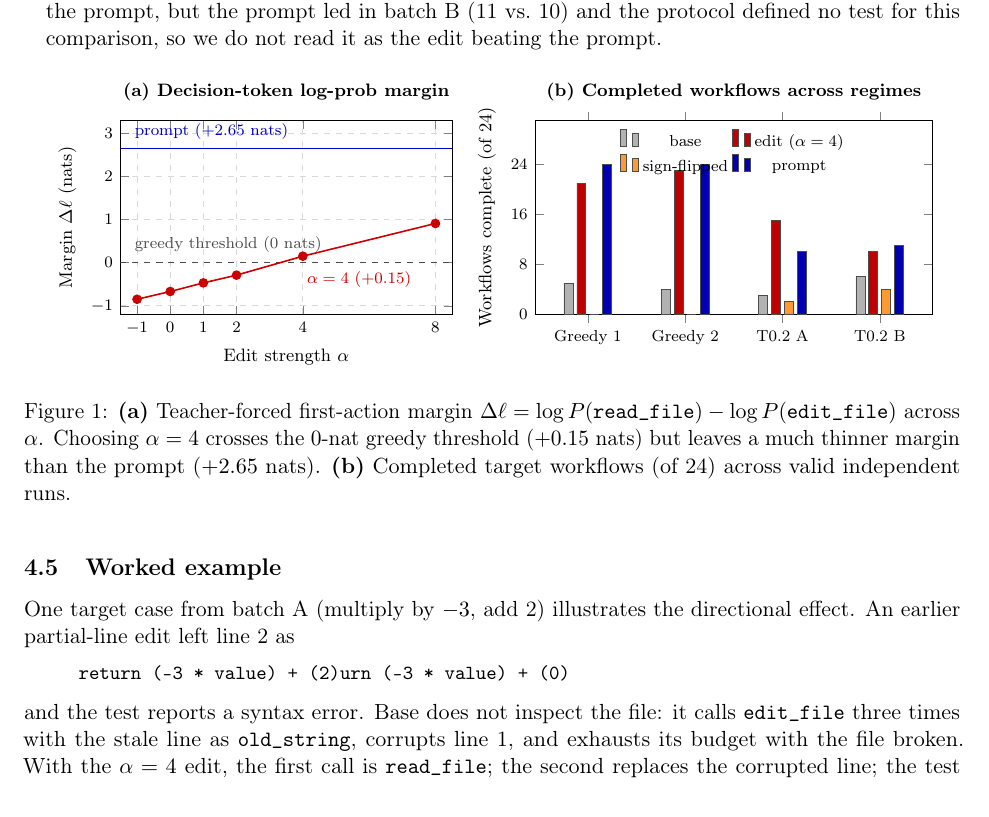
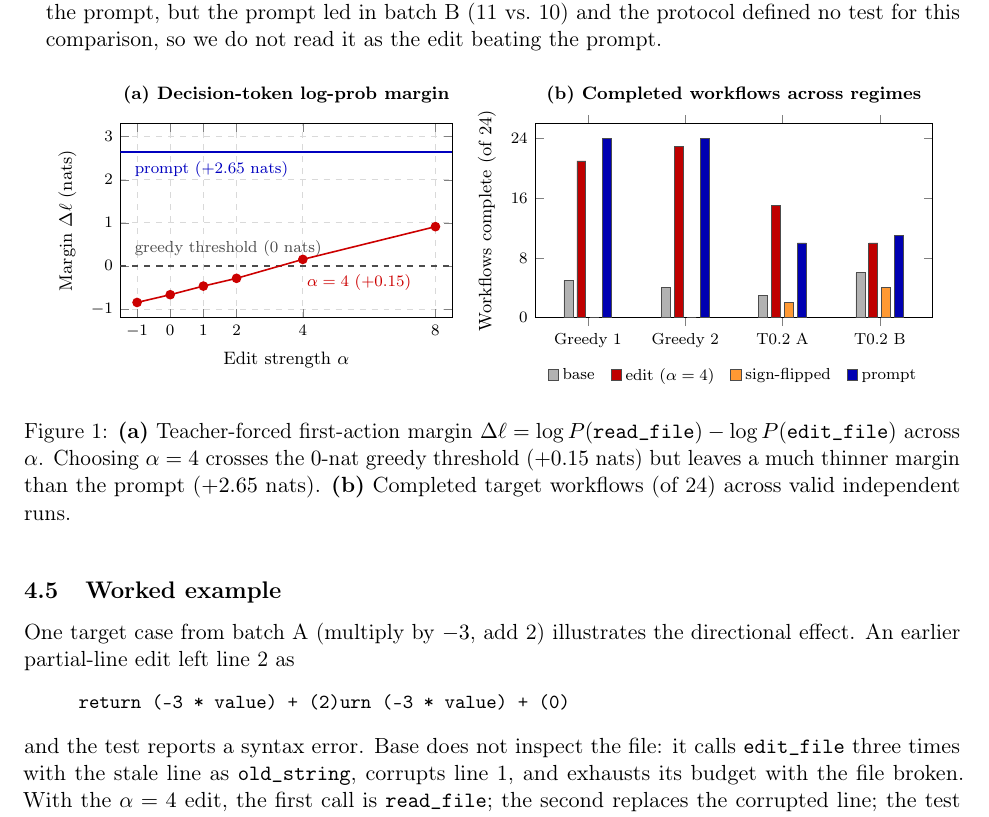
Before and after one commit to achbj/gemma4-lab, a LaTeX paper (docs/paper-latex/main.tex): part of page 5 of 7, cut so that both start at the same text. Compiled offline with pdfLaTeX.

Commit message:
Move the figure legend below the plot and clear the prompt label off the gridline

```diff
--- a/docs/paper-latex/main.tex
+++ b/docs/paper-latex/main.tex
@@ -160,7 +160,8 @@ Batch~A passed every gate: edit beat base by net $+12$ workflows ($p=0.0002$) an
     label style={font=\footnotesize},
     title style={font=\footnotesize\bfseries},
     title={(b) Completed workflows across regimes},
-    legend style={font=\scriptsize,at={(0.5,0.98)},anchor=north,legend columns=2,draw=none,fill=none},
+    legend style={font=\scriptsize,at={(0.5,-0.22)},anchor=north,legend columns=4,draw=none,fill=none,/tikz/every even column/.append style={column sep=6pt}},
+    legend image code/.code={\draw[#1,draw=black!70] (0cm,-0.08cm) rectangle (0.18cm,0.12cm);},
     enlarge x limits=0.18
 ]
 \addplot[fill=gray!60,draw=black!70] coordinates {(Greedy 1,5)(Greedy 2,4)(T0.2 A,3)(T0.2 B,6)};
```
Also changed, not shown: docs/paper-latex/main.tex (4 more changed lines).
